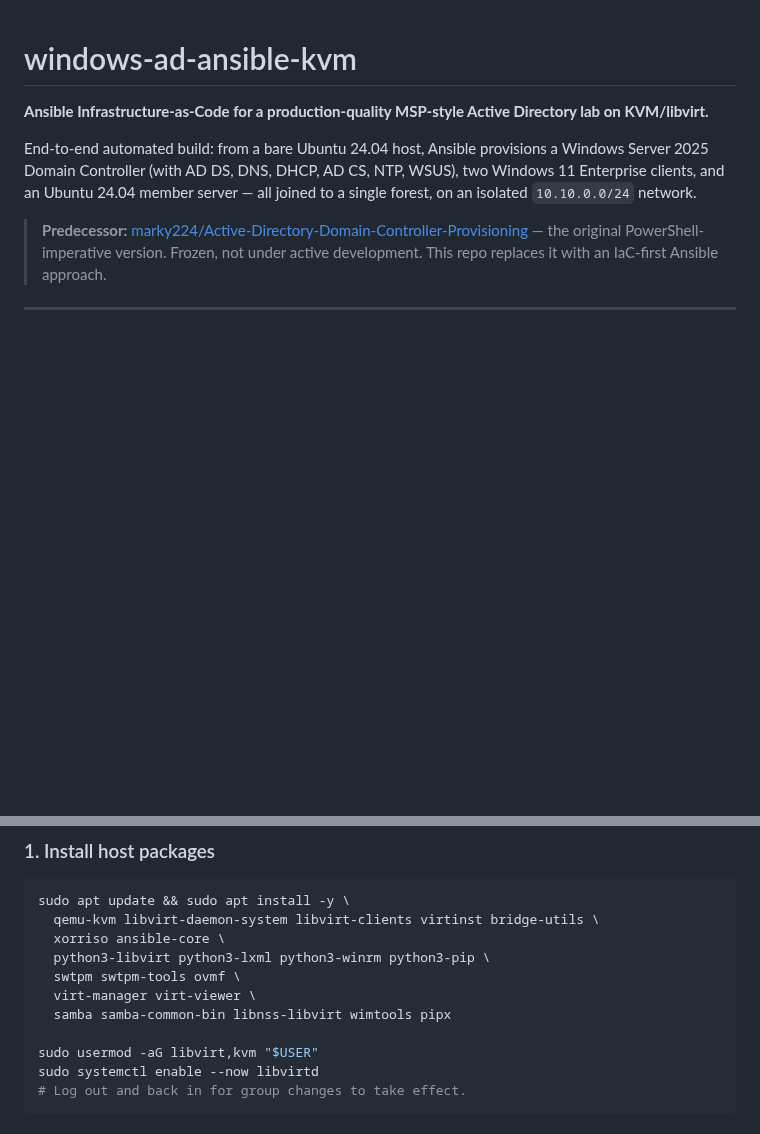
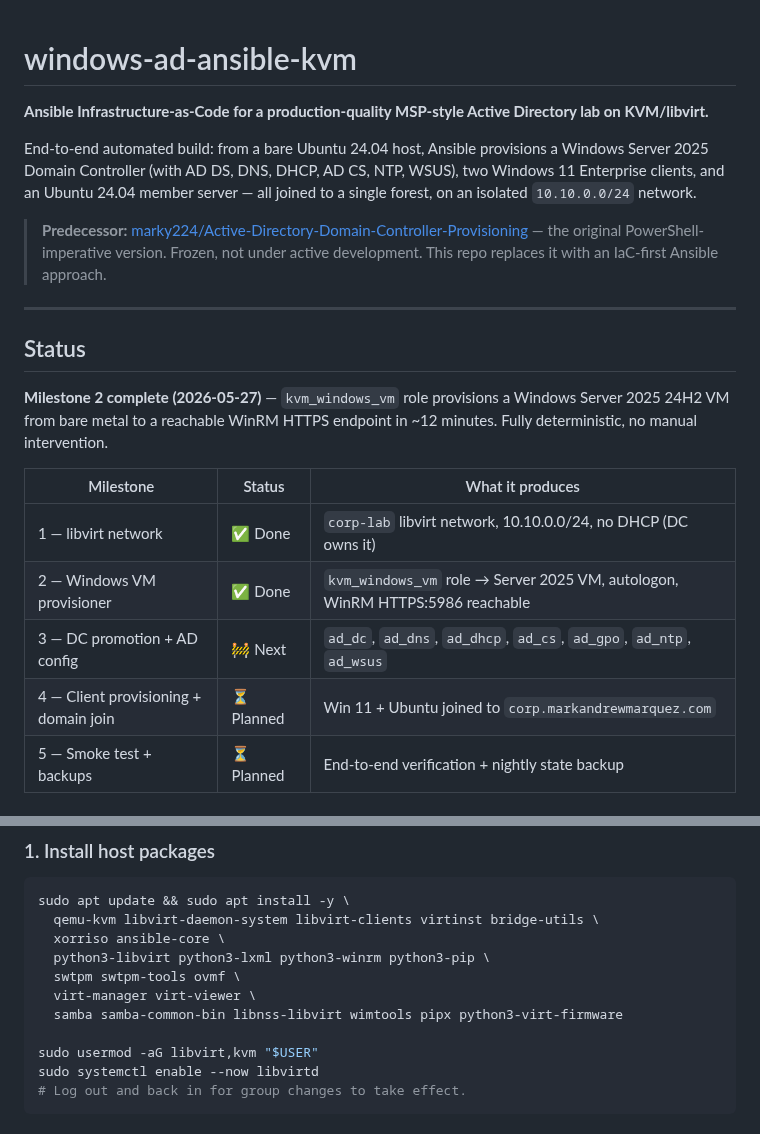
Before and after one commit to marky224/windows-ad-ansible-kvm, a Markdown page: README.md, 2 parts joined by grey strips. GitHub-like rendering; blank space fills up the shorter version.

```diff
--- a/README.md
+++ b/README.md
@@ -5,3 +5,18 @@
 End-to-end automated build: from a bare Ubuntu 24.04 host, Ansible provisions a Windows Server 2025 Domain Controller (with AD DS, DNS, DHCP, AD CS, NTP, WSUS), two Windows 11 Enterprise clients, and an Ubuntu 24.04 member server — all joined to a single forest, on an isolated `10.10.0.0/24` network.
 
 > **Predecessor:** [marky224/Active-Directory-Domain-Controller-Provisioning](https://github.com/marky224/Active-Directory-Domain-Controller-Provisioning) — the original PowerShell-imperative version. Frozen, not under active development. This repo replaces it with an IaC-first Ansible approach.
+
+---
+
+## Status
+
+**Milestone 2 complete (2026-05-27)** — `kvm_windows_vm` role provisions a Windows Server 2025 24H2 VM from bare metal to a reachable WinRM HTTPS endpoint in ~12 minutes. Fully deterministic, no manual intervention.
+
+| Milestone | Status | What it produces |
+|---|---|---|
+| 1 — libvirt network | ✅ Done | `corp-lab` libvirt network, 10.10.0.0/24, no DHCP (DC owns it) |
+| 2 — Windows VM provisioner | ✅ Done | `kvm_windows_vm` role → Server 2025 VM, autologon, WinRM HTTPS:5986 reachable |
+| 3 — DC promotion + AD config | 🚧 Next | `ad_dc`, `ad_dns`, `ad_dhcp`, `ad_cs`, `ad_gpo`, `ad_ntp`, `ad_wsus` |
+| 4 — Client provisioning + domain join | ⏳ Planned | Win 11 + Ubuntu joined to `corp.markandrewmarquez.com` |
+| 5 — Smoke test + backups | ⏳ Planned | End-to-end verification + nightly state backup |
+
@@ -50,7 +90,7 @@ sudo apt update && sudo apt install -y \
   python3-libvirt python3-lxml python3-winrm python3-pip \
   swtpm swtpm-tools ovmf \
   virt-manager virt-viewer \
-  samba samba-common-bin libnss-libvirt wimtools pipx
+  samba samba-common-bin libnss-libvirt wimtools pipx python3-virt-firmware
 
 sudo usermod -aG libvirt,kvm "$USER"
 sudo systemctl enable --now libvirtd
```
Also changed, not shown: other parts of README.md (+51 -34 lines), docs/screenshots/milestone2-01-setup-launching.png (added), docs/screenshots/milestone2-02-installing-24pct.png (added), docs/screenshots/milestone2-03-installing-83pct.png (added), docs/screenshots/milestone2-04-desktop-after-autologon.png (added), docs/screenshots/milestone2-05-server-manager.png (added).
